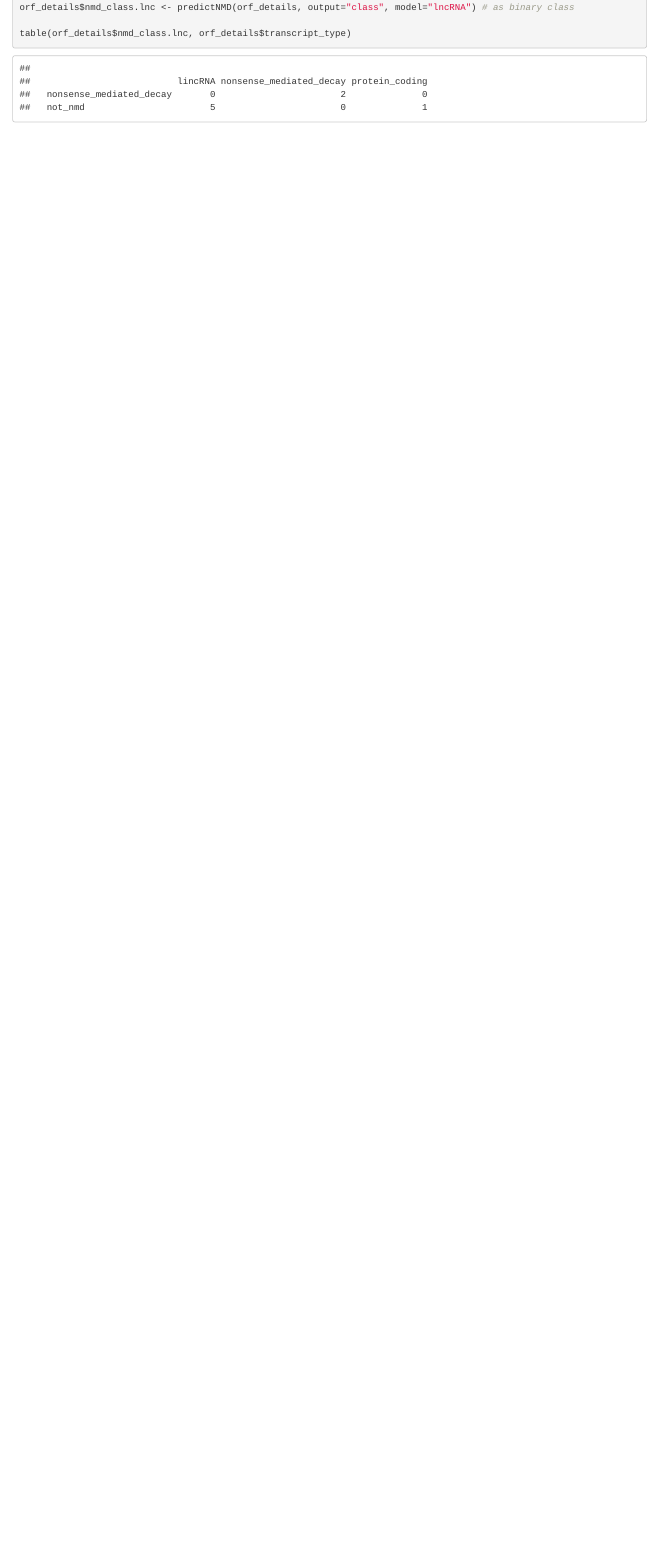
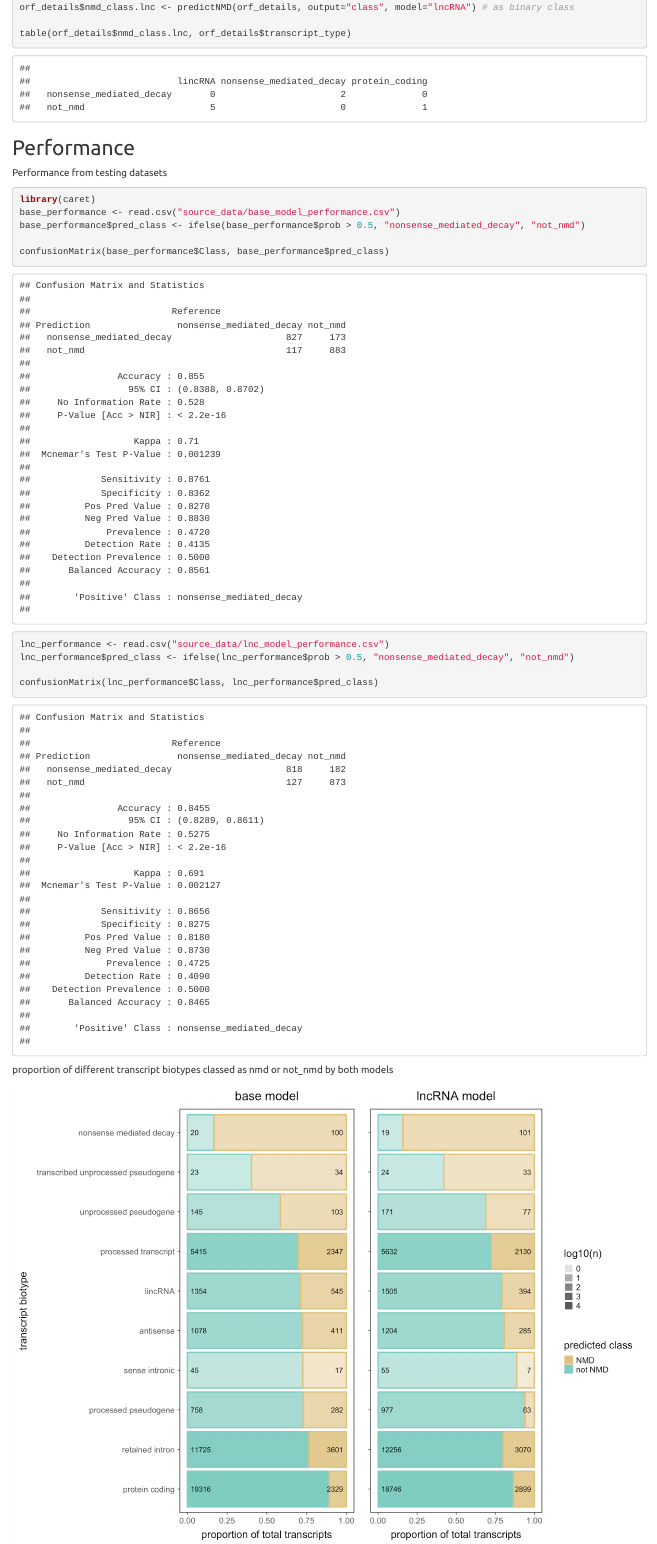
Before and after one commit to TheJacksonLaboratory/notNMD, an R Markdown document (vignette.Rmd): the page in a window 1100 px wide, from 940 px down before the commit and from 960 px down after it, so that both start at the same text. The pictures show the output file vignette.html that the author committed with the source, opened offline.

Commit message:
Update vignette with performance

````diff
--- a/vignette.Rmd
+++ b/vignette.Rmd
@@ -52,3 +52,25 @@ orf_details$nmd_class.lnc <- predictNMD(orf_details, output="class", model="lncR
 
 table(orf_details$nmd_class.lnc, orf_details$transcript_type)
 ```
+
+## Performance
+
+Performance from testing datasets
+
+```{r}
+library(caret)
+base_performance <- read.csv("source_data/base_model_performance.csv")
+base_performance$pred_class <- ifelse(base_performance$prob > 0.5, "nonsense_mediated_decay", "not_nmd")
+
+confusionMatrix(base_performance$Class, base_performance$pred_class)
+
+
+lnc_performance <- read.csv("source_data/lnc_model_performance.csv")
+lnc_performance$pred_class <- ifelse(lnc_performance$prob > 0.5, "nonsense_mediated_decay", "not_nmd")
+
+confusionMatrix(lnc_performance$Class, lnc_performance$pred_class)
+```
+
+proportion of different transcript biotypes classed as nmd or not_nmd by both models
+
+![](base_v_lncRNA_class.png)
````
Also changed, not shown: base_v_lncRNA_class.png (added), vignette.html.
